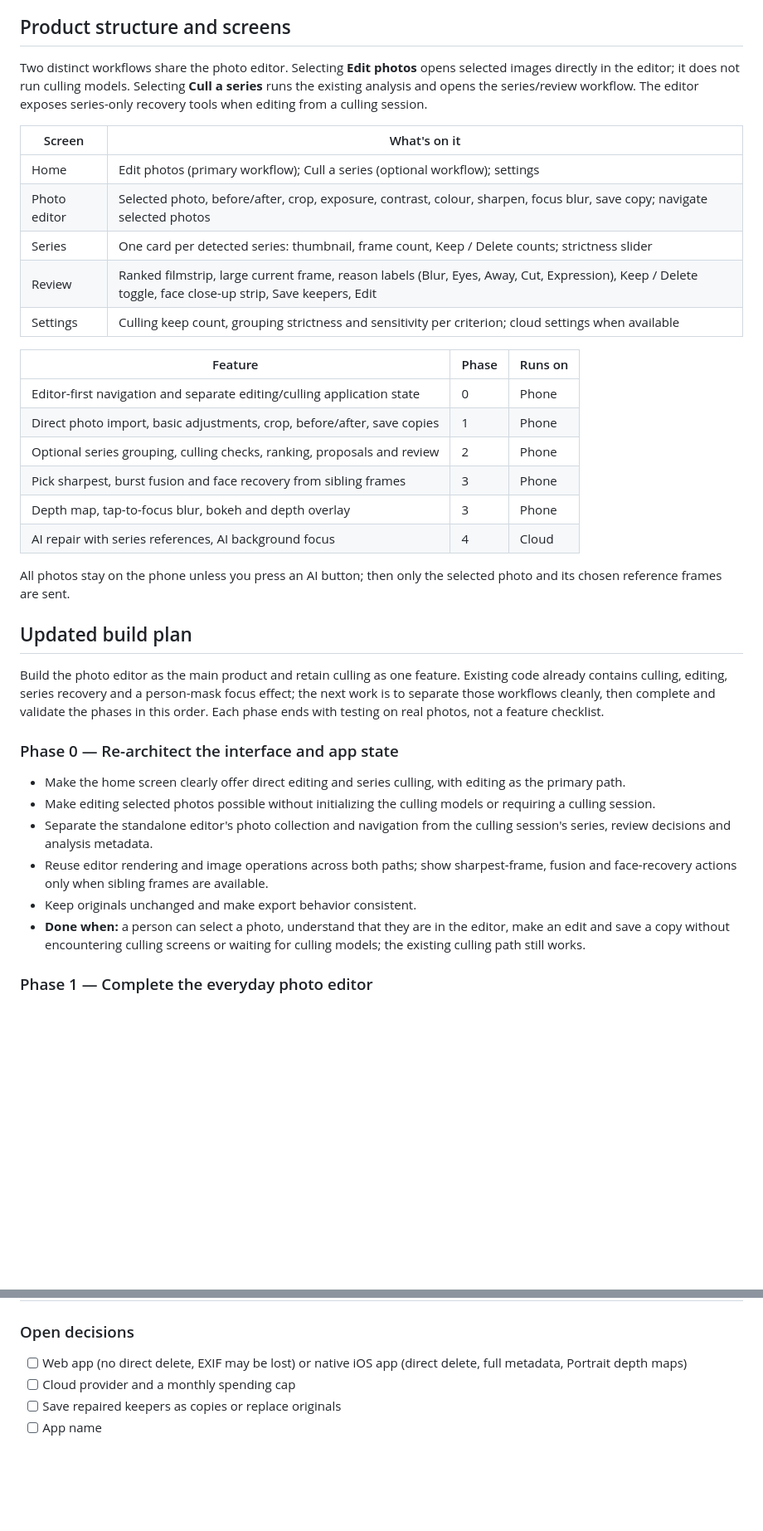
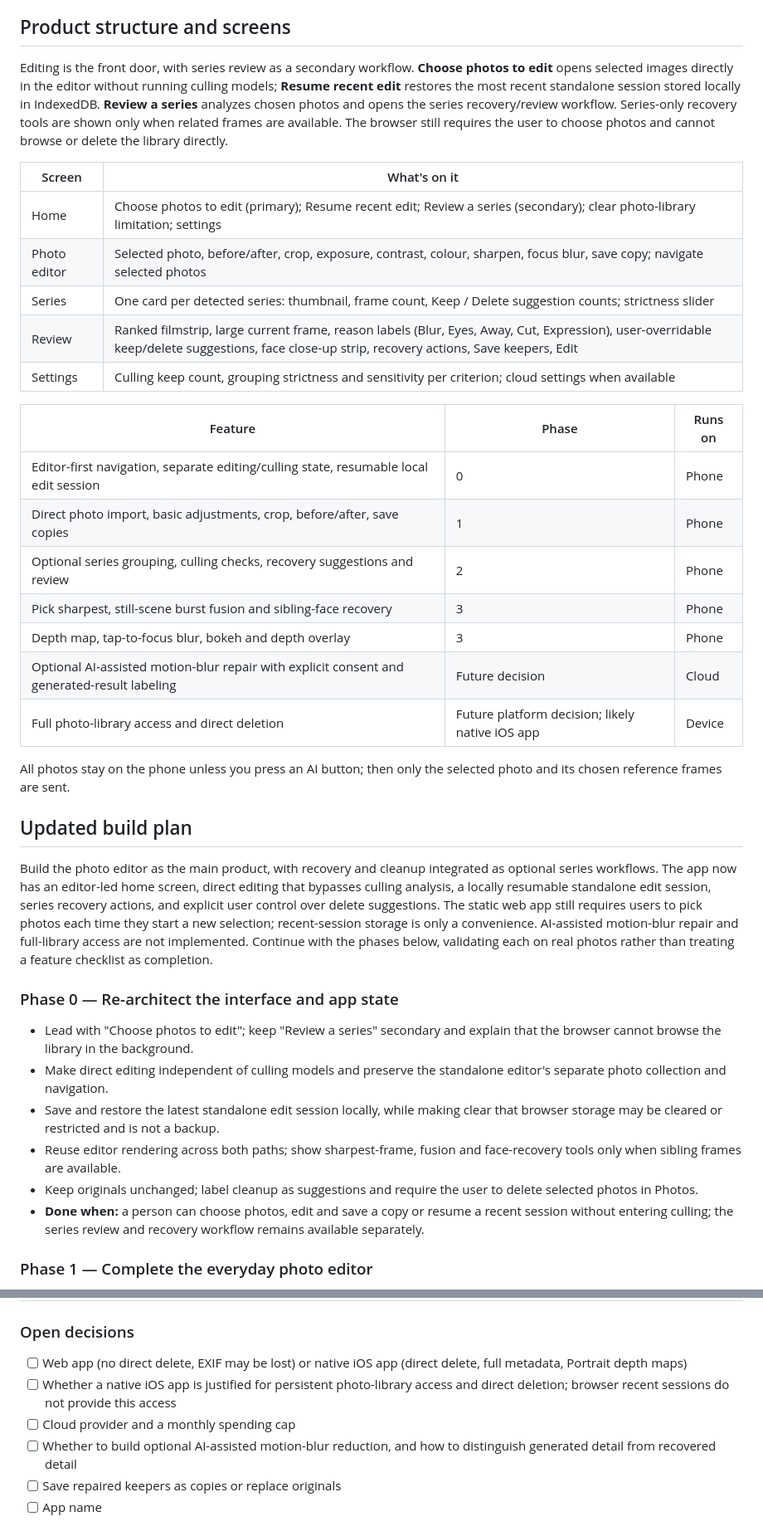
Before and after one commit to marx1980/Kadar, a Markdown page: AI Photo Editor & Culling App — Research Report and Build Plan.md, 2 parts joined by grey strips. Shown at 83% size. GitHub-like rendering; blank space fills up the shorter version.

Commit message:
Align build plan with current product
Co-authored-by: marx1980 <295631408+marx1980@users.noreply.github.com>

```diff
--- a/AI Photo Editor & Culling App — Research Report and Build Plan.md
+++ b/AI Photo Editor & Culling App — Research Report and Build Plan.md
@@ -122,39 +122,40 @@ Only AI repair leaves the phone; the proxy keeps the API key out of the public p
 
 ## Product structure and screens
 
-Two distinct workflows share the photo editor. Selecting **Edit photos** opens selected images directly in the editor; it does not run culling models. Selecting **Cull a series** runs the existing analysis and opens the series/review workflow. The editor exposes series-only recovery tools when editing from a culling session.
+Editing is the front door, with series review as a secondary workflow. **Choose photos to edit** opens selected images directly in the editor without running culling models; **Resume recent edit** restores the most recent standalone session stored locally in IndexedDB. **Review a series** analyzes chosen photos and opens the series recovery/review workflow. Series-only recovery tools are shown only when related frames are available. The browser still requires the user to choose photos and cannot browse or delete the library directly.
 
 | Screen | What's on it |
 | --- | --- |
-| Home | Edit photos (primary workflow); Cull a series (optional workflow); settings |
+| Home | Choose photos to edit (primary); Resume recent edit; Review a series (secondary); clear photo-library limitation; settings |
 | Photo editor | Selected photo, before/after, crop, exposure, contrast, colour, sharpen, focus blur, save copy; navigate selected photos |
-| Series | One card per detected series: thumbnail, frame count, Keep / Delete counts; strictness slider |
-| Review | Ranked filmstrip, large current frame, reason labels (Blur, Eyes, Away, Cut, Expression), Keep / Delete toggle, face close-up strip, Save keepers, Edit |
+| Series | One card per detected series: thumbnail, frame count, Keep / Delete suggestion counts; strictness slider |
+| Review | Ranked filmstrip, large current frame, reason labels (Blur, Eyes, Away, Cut, Expression), user-overridable keep/delete suggestions, face close-up strip, recovery actions, Save keepers, Edit |
 | Settings | Culling keep count, grouping strictness and sensitivity per criterion; cloud settings when available |
 
 | Feature | Phase | Runs on |
 | --- | --- | --- |
-| Editor-first navigation and separate editing/culling application state | 0 | Phone |
+| Editor-first navigation, separate editing/culling state, resumable local edit session | 0 | Phone |
 | Direct photo import, basic adjustments, crop, before/after, save copies | 1 | Phone |
-| Optional series grouping, culling checks, ranking, proposals and review | 2 | Phone |
-| Pick sharpest, burst fusion and face recovery from sibling frames | 3 | Phone |
+| Optional series grouping, culling checks, recovery suggestions and review | 2 | Phone |
+| Pick sharpest, still-scene burst fusion and sibling-face recovery | 3 | Phone |
 | Depth map, tap-to-focus blur, bokeh and depth overlay | 3 | Phone |
-| AI repair with series references, AI background focus | 4 | Cloud |
+| Optional AI-assisted motion-blur repair with explicit consent and generated-result labeling | Future decision | Cloud |
+| Full photo-library access and direct deletion | Future platform decision; likely native iOS app | Device |
 
 All photos stay on the phone unless you press an AI button; then only the selected photo and its chosen reference frames are sent.
 
 ## Updated build plan
 
-Build the photo editor as the main product and retain culling as one feature. Existing code already contains culling, editing, series recovery and a person-mask focus effect; the next work is to separate those workflows cleanly, then complete and validate the phases in this order. Each phase ends with testing on real photos, not a feature checklist.
+Build the photo editor as the main product, with recovery and cleanup integrated as optional series workflows. The app now has an editor-led home screen, direct editing that bypasses culling analysis, a locally resumable standalone edit session, series recovery actions, and explicit user control over delete suggestions. The static web app still requires users to pick photos each time they start a new selection; recent-session storage is only a convenience. AI-assisted motion-blur repair and full-library access are not implemented. Continue with the phases below, validating each on real photos rather than treating a feature checklist as completion.
 
 ### Phase 0 — Re-architect the interface and app state
 
-- Make the home screen clearly offer direct editing and series culling, with editing as the primary path.
-- Make editing selected photos possible without initializing the culling models or requiring a culling session.
-- Separate the standalone editor's photo collection and navigation from the culling session's series, review decisions and analysis metadata.
-- Reuse editor rendering and image operations across both paths; show sharpest-frame, fusion and face-recovery actions only when sibling frames are available.
-- Keep originals unchanged and make export behavior consistent.
-- **Done when:** a person can select a photo, understand that they are in the editor, make an edit and save a copy without encountering culling screens or waiting for culling models; the existing culling path still works.
+- Lead with "Choose photos to edit"; keep "Review a series" secondary and explain that the browser cannot browse the library in the background.
+- Make direct editing independent of culling models and preserve the standalone editor's separate photo collection and navigation.
+- Save and restore the latest standalone edit session locally, while making clear that browser storage may be cleared or restricted and is not a backup.
+- Reuse editor rendering across both paths; show sharpest-frame, fusion and face-recovery tools only when sibling frames are available.
+- Keep originals unchanged; label cleanup as suggestions and require the user to delete selected photos in Photos.
+- **Done when:** a person can choose photos, edit and save a copy or resume a recent session without entering culling; the series review and recovery workflow remains available separately.
 
 ### Phase 1 — Complete the everyday photo editor
 
@@ -198,7 +200,9 @@ Build the photo editor as the main product and retain culling as one feature. Ex
 ### Open decisions
 
 - [ ] Web app (no direct delete, EXIF may be lost) or native iOS app (direct delete, full metadata, Portrait depth maps)
+- [ ] Whether a native iOS app is justified for persistent photo-library access and direct deletion; browser recent sessions do not provide this access
 - [ ] Cloud provider and a monthly spending cap
+- [ ] Whether to build optional AI-assisted motion-blur reduction, and how to distinguish generated detail from recovered detail
 - [ ] Save repaired keepers as copies or replace originals
 - [ ] App name
 
```
Also changed, not shown: other parts of AI Photo Editor & Culling App — Research Report and Build Plan.md (+13 -12 lines).
